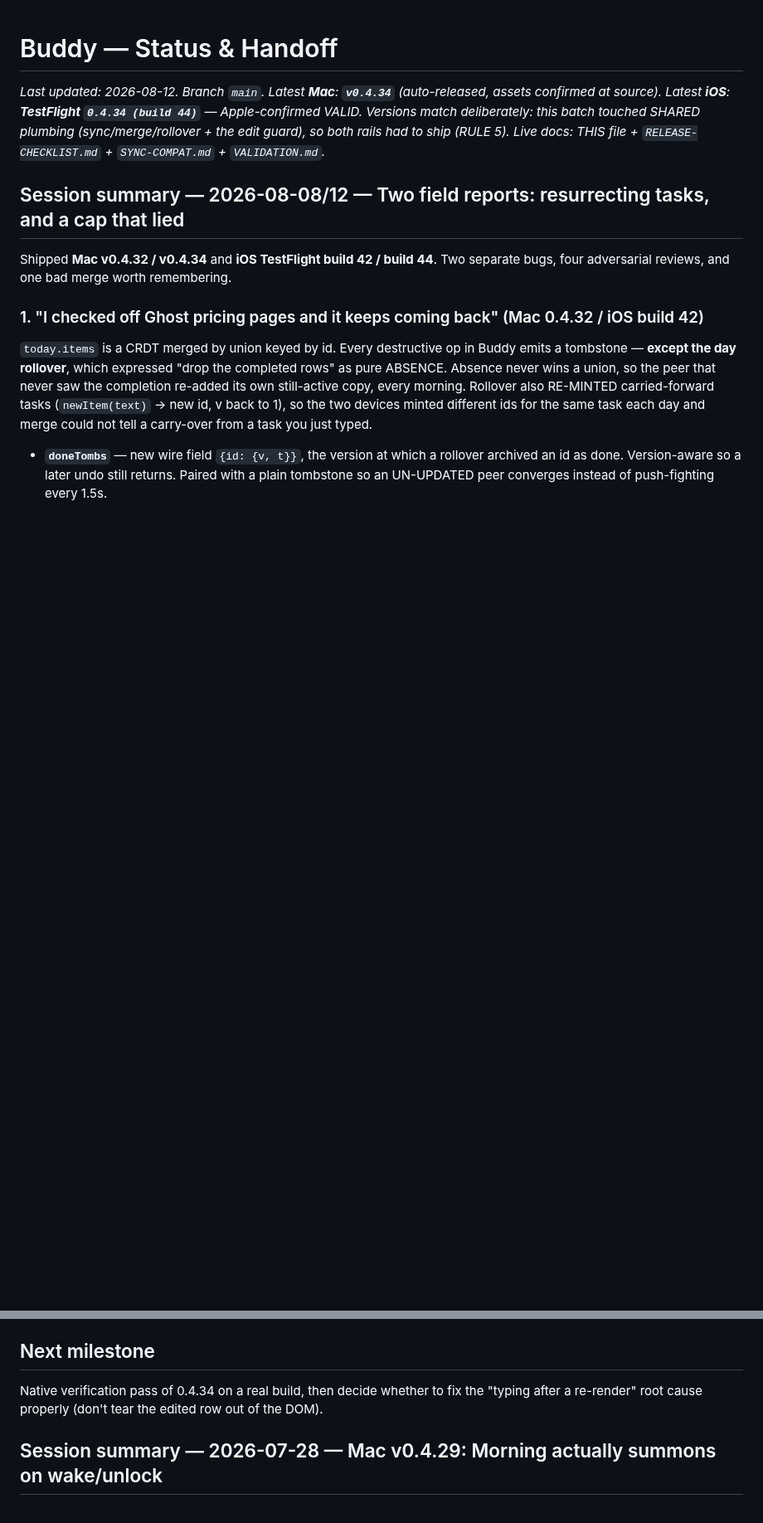
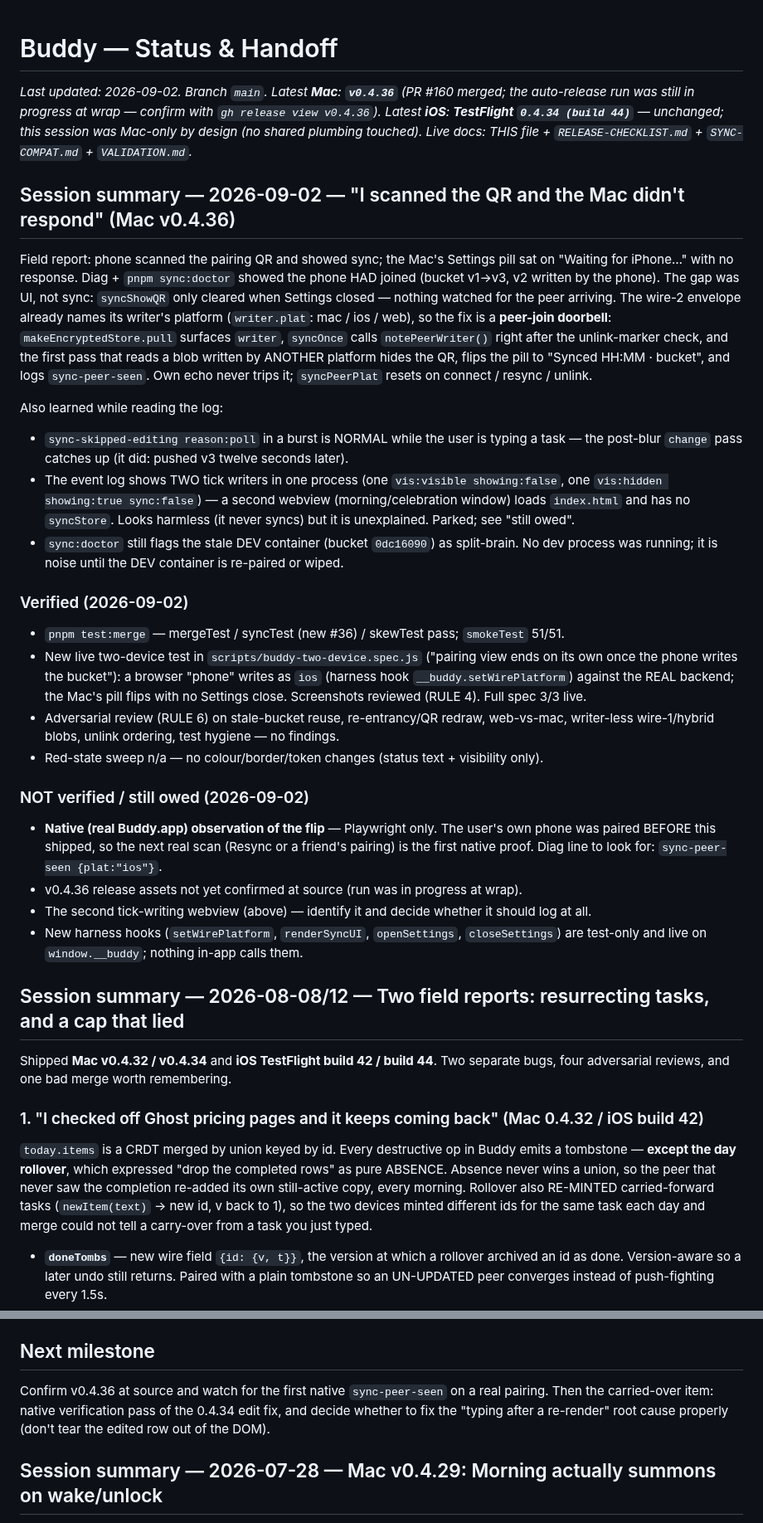
Before and after one commit to whale/buddy, a Markdown page: STATUS.md, 2 parts joined by grey strips. Shown at 83% size. Drawn GitHub-style; blank space fills up the shorter version.

Commit message:
docs: session wrap 2026-09-02 — pairing doorbell (v0.4.36), what the log taught
Co-Authored-By: Claude Fable 5.1 <noreply@anthropic.com>
Claude-Session: https://claude.ai/code/session_01DFu3fMvRHjKeKMYXUhdPr6

```diff
--- a/STATUS.md
+++ b/STATUS.md
@@ -1,6 +1,47 @@
 # Buddy — Status & Handoff
 
-_Last updated: 2026-08-12. Branch `main`. Latest **Mac**: **`v0.4.34`** (auto-released, assets confirmed at source). Latest **iOS**: **TestFlight `0.4.34 (build 44)`** — Apple-confirmed VALID. Versions match deliberately: this batch touched SHARED plumbing (sync/merge/rollover + the edit guard), so both rails had to ship (RULE 5). Live docs: THIS file + `RELEASE-CHECKLIST.md` + `SYNC-COMPAT.md` + `VALIDATION.md`._
+_Last updated: 2026-09-02. Branch `main`. Latest **Mac**: **`v0.4.36`** (PR #160 merged; the auto-release run was still in progress at wrap — confirm with `gh release view v0.4.36`). Latest **iOS**: **TestFlight `0.4.34 (build 44)`** — unchanged; this session was Mac-only by design (no shared plumbing touched). Live docs: THIS file + `RELEASE-CHECKLIST.md` + `SYNC-COMPAT.md` + `VALIDATION.md`._
+
+## Session summary — 2026-09-02 — "I scanned the QR and the Mac didn't respond" (Mac v0.4.36)
+
+Field report: phone scanned the pairing QR and showed sync; the Mac's Settings pill sat on
+"Waiting for iPhone…" with no response. Diag + `pnpm sync:doctor` showed the phone HAD joined
+(bucket v1→v3, v2 written by the phone). The gap was UI, not sync: `syncShowQR` only cleared
+when Settings closed — nothing watched for the peer arriving. The wire-2 envelope already names
+its writer's platform (`writer.plat`: mac / ios / web), so the fix is a **peer-join doorbell**:
+`makeEncryptedStore.pull` surfaces `writer`, `syncOnce` calls `notePeerWriter()` right after
+the unlink-marker check, and the first pass that reads a blob written by ANOTHER platform hides
+the QR, flips the pill to "Synced HH:MM · bucket", and logs `sync-peer-seen`. Own echo never
+trips it; `syncPeerPlat` resets on connect / resync / unlink.
+
+Also learned while reading the log:
+- `sync-skipped-editing reason:poll` in a burst is NORMAL while the user is typing a task —
+  the post-blur `change` pass catches up (it did: pushed v3 twelve seconds later).
+- The event log shows TWO tick writers in one process (one `vis:visible showing:false`, one
+  `vis:hidden showing:true sync:false`) — a second webview (morning/celebration window) loads
+  `index.html` and has no `syncStore`. Looks harmless (it never syncs) but it is unexplained.
+  Parked; see "still owed".
+- `sync:doctor` still flags the stale DEV container (bucket `0dc16090`) as split-brain. No dev
+  process was running; it is noise until the DEV container is re-paired or wiped.
+
+### Verified (2026-09-02)
+- `pnpm test:merge` — mergeTest / syncTest (new #36) / skewTest pass; `smokeTest` 51/51.
+- New live two-device test in `scripts/buddy-two-device.spec.js` ("pairing view ends on its own
+  once the phone writes the bucket"): a browser "phone" writes as `ios` (harness hook
+  `__buddy.setWirePlatform`) against the REAL backend; the Mac's pill flips with no Settings
+  close. Screenshots reviewed (RULE 4). Full spec 3/3 live.
+- Adversarial review (RULE 6) on stale-bucket reuse, re-entrancy/QR redraw, web-vs-mac,
+  writer-less wire-1/hybrid blobs, unlink ordering, test hygiene — no findings.
+- Red-state sweep n/a — no colour/border/token changes (status text + visibility only).
+
+### NOT verified / still owed (2026-09-02)
+- **Native (real Buddy.app) observation of the flip** — Playwright only. The user's own phone
+  was paired BEFORE this shipped, so the next real scan (Resync or a friend's pairing) is the
+  first native proof. Diag line to look for: `sync-peer-seen {plat:"ios"}`.
+- v0.4.36 release assets not yet confirmed at source (run was in progress at wrap).
+- The second tick-writing webview (above) — identify it and decide whether it should log at all.
+- New harness hooks (`setWirePlatform`, `renderSyncUI`, `openSettings`, `closeSettings`) are
+  test-only and live on `window.__buddy`; nothing in-app calls them.
 
 ## Session summary — 2026-08-08/12 — Two field reports: resurrecting tasks, and a cap that lied
 
@@ -73,8 +114,9 @@ sticking").
 - `ECOSYSTEM.md` + `PAYMENT-PLAN.md` STILL uncommitted drafts (public-vs-private decision pending).
 
 ## Next milestone
-Native verification pass of 0.4.34 on a real build, then decide whether to fix the
-"typing after a re-render" root cause properly (don't tear the edited row out of the DOM).
+Confirm v0.4.36 at source and watch for the first native `sync-peer-seen` on a real pairing.
+Then the carried-over item: native verification pass of the 0.4.34 edit fix, and decide whether
+to fix the "typing after a re-render" root cause properly (don't tear the edited row out of the DOM).
 
 ## Session summary — 2026-07-28 — Mac v0.4.29: Morning actually summons on wake/unlock
 
```
